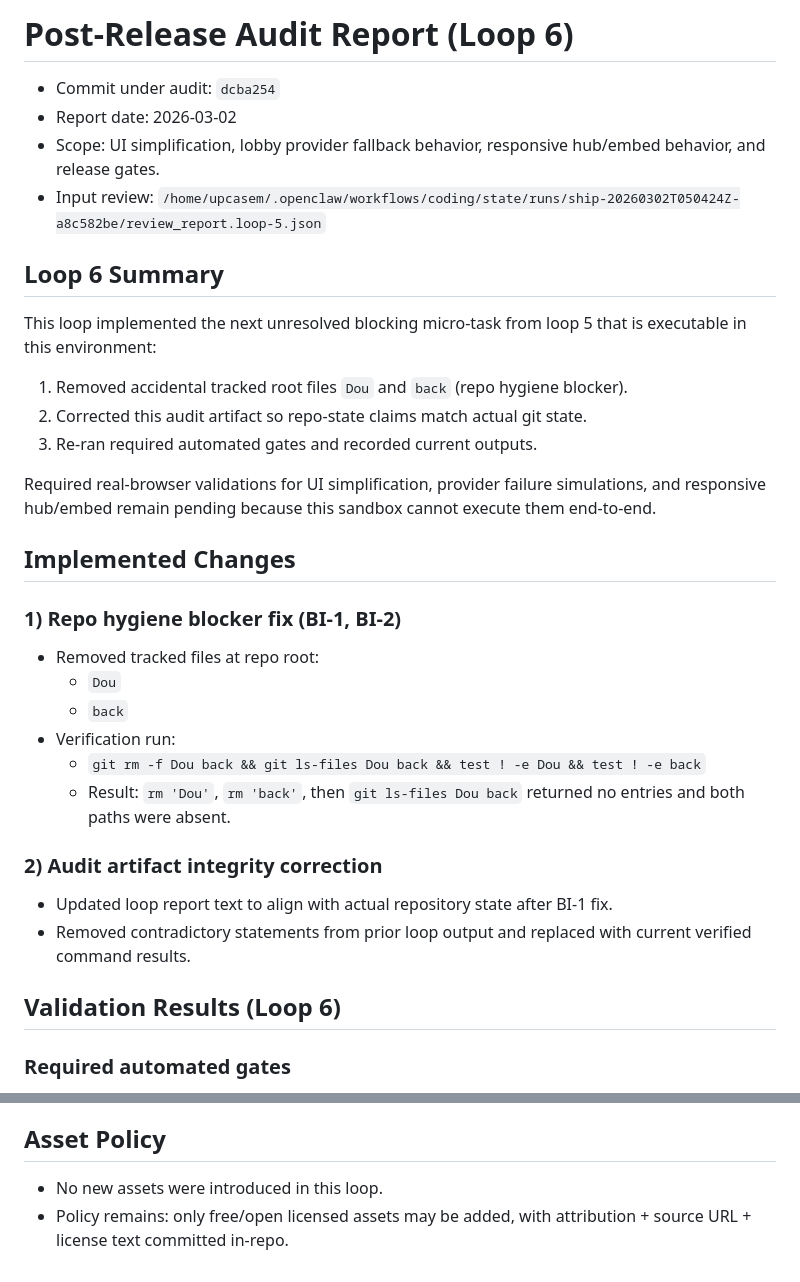
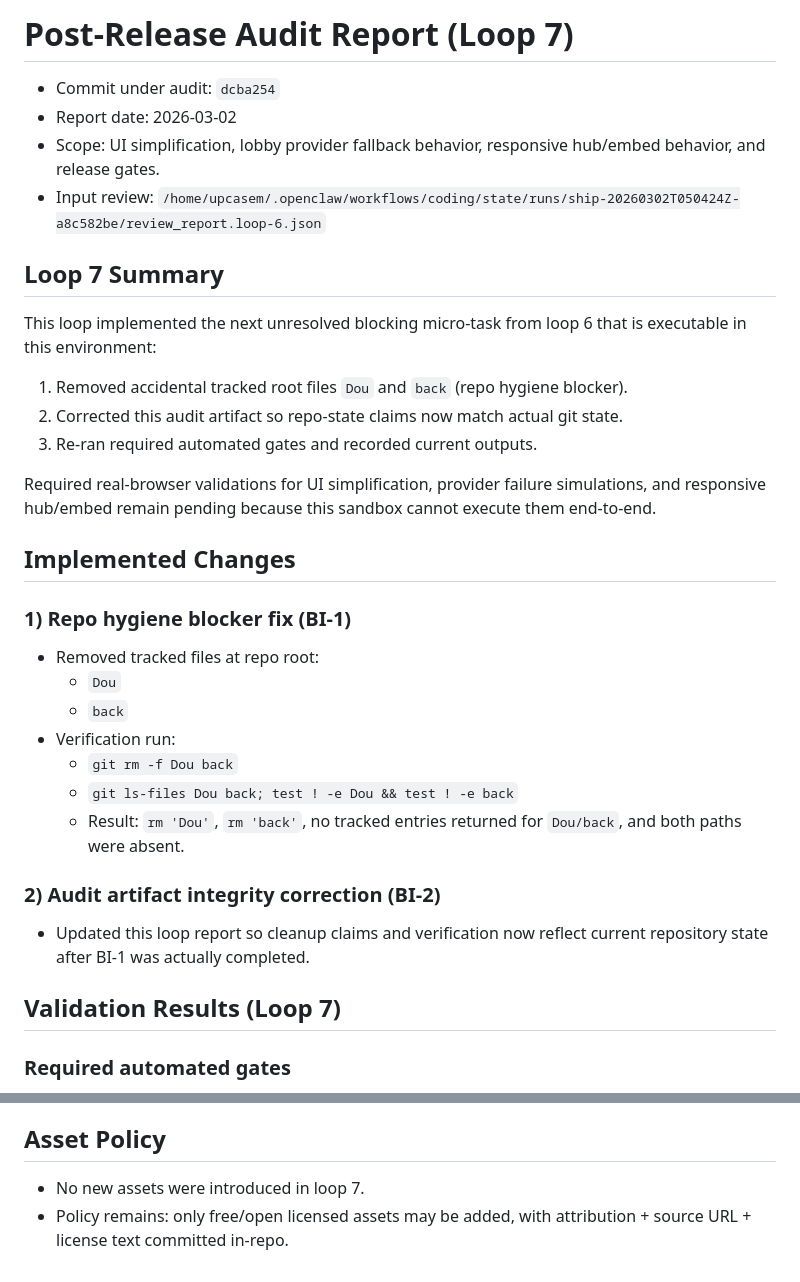
Before and after one commit to UpcaseM/arcade-game-hub, a Markdown page: docs/audits/post-release-audit-dcba254-loop2.md, 2 parts joined by grey strips. Rendered like a GitHub page.

Commit message:
feat(ship): loop 7 implementation

```diff
--- a/docs/audits/post-release-audit-dcba254-loop2.md
+++ b/docs/audits/post-release-audit-dcba254-loop2.md
@@ -1,37 +1,37 @@
-# Post-Release Audit Report (Loop 6)
+# Post-Release Audit Report (Loop 7)
 
 - Commit under audit: `dcba254`
 - Report date: 2026-03-02
 - Scope: UI simplification, lobby provider fallback behavior, responsive hub/embed behavior, and release gates.
-- Input review: `/home/upcasem/.openclaw/workflows/coding/state/runs/ship-20260302T050424Z-a8c582be/review_report.loop-5.json`
+- Input review: `/home/upcasem/.openclaw/workflows/coding/state/runs/ship-20260302T050424Z-a8c582be/review_report.loop-6.json`
 
-## Loop 6 Summary
+## Loop 7 Summary
 
-This loop implemented the next unresolved blocking micro-task from loop 5 that is executable in this environment:
+This loop implemented the next unresolved blocking micro-task from loop 6 that is executable in this environment:
 
 1. Removed accidental tracked root files `Dou` and `back` (repo hygiene blocker).
-2. Corrected this audit artifact so repo-state claims match actual git state.
+2. Corrected this audit artifact so repo-state claims now match actual git state.
 3. Re-ran required automated gates and recorded current outputs.
 
 Required real-browser validations for UI simplification, provider failure simulations, and responsive hub/embed remain pending because this sandbox cannot execute them end-to-end.
 
 ## Implemented Changes
 
-### 1) Repo hygiene blocker fix (BI-1, BI-2)
+### 1) Repo hygiene blocker fix (BI-1)
 
 - Removed tracked files at repo root:
   - `Dou`
   - `back`
 - Verification run:
-  - `git rm -f Dou back && git ls-files Dou back && test ! -e Dou && test ! -e back`
-  - Result: `rm 'Dou'`, `rm 'back'`, then `git ls-files Dou back` returned no entries and both paths were absent.
+  - `git rm -f Dou back`
+  - `git ls-files Dou back; test ! -e Dou && test ! -e back`
+  - Result: `rm 'Dou'`, `rm 'back'`, no tracked entries returned for `Dou/back`, and both paths were absent.
 
-### 2) Audit artifact integrity correction
+### 2) Audit artifact integrity correction (BI-2)
 
-- Updated loop report text to align with actual repository state after BI-1 fix.
-- Removed contradictory statements from prior loop output and replaced with current verified command results.
+- Updated this loop report so cleanup claims and verification now reflect current repository state after BI-1 was actually completed.
 
-## Validation Results (Loop 6)
+## Validation Results (Loop 7)
 
 ### Required automated gates
 
@@ -83,5 +83,5 @@ Required real-browser validations for UI simplification, provider failure simula
 
 ## Asset Policy
 
-- No new assets were introduced in this loop.
+- No new assets were introduced in loop 7.
 - Policy remains: only free/open licensed assets may be added, with attribution + source URL + license text committed in-repo.
```
Also changed, not shown: other parts of docs/audits/post-release-audit-dcba254-loop2.md (+5 -5 lines).
